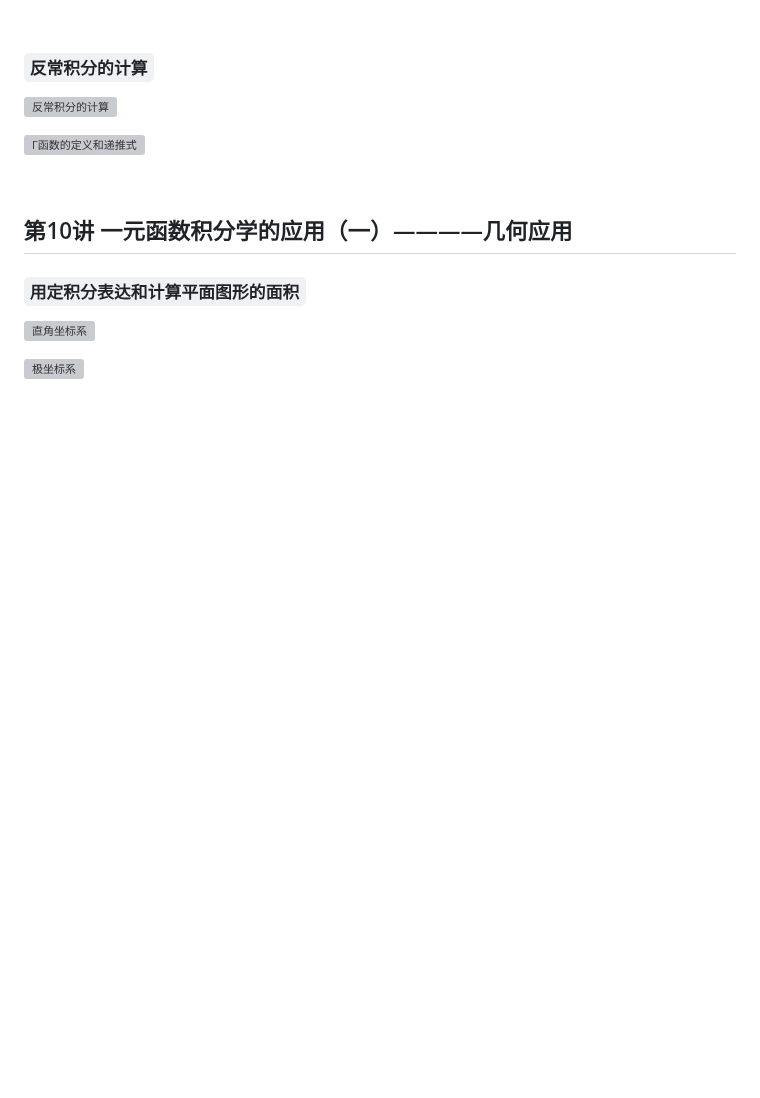
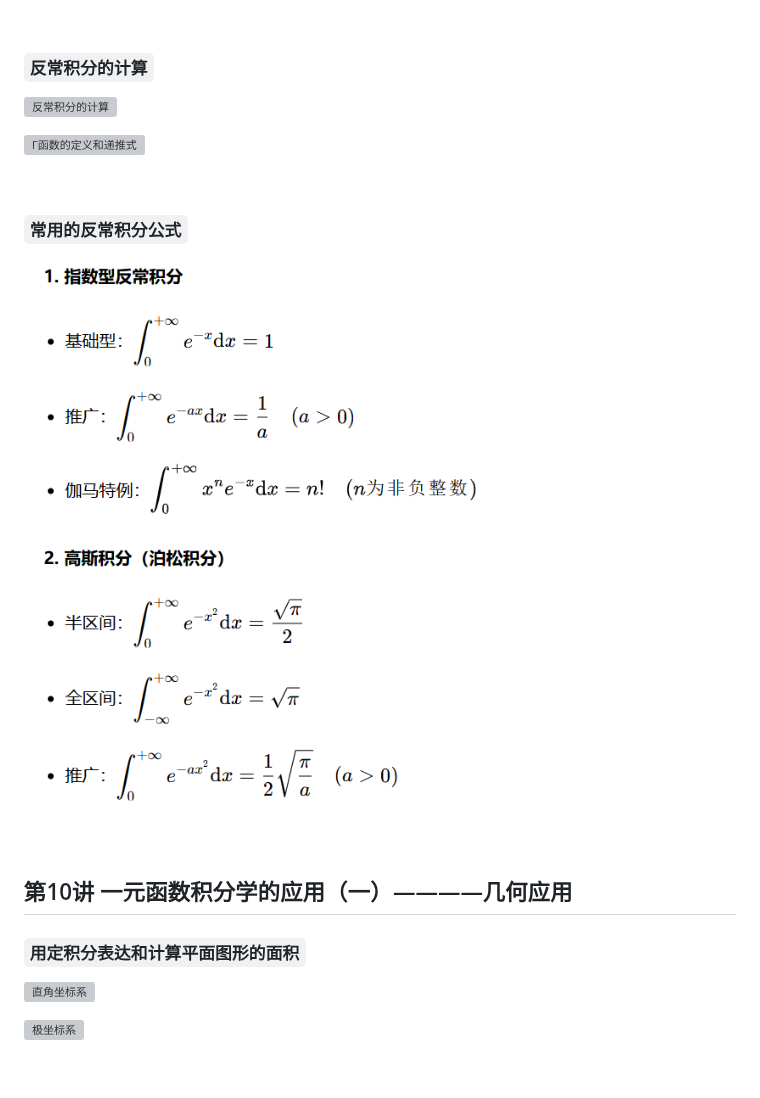
Before and after one commit to KyLin066/KyLin_Wiki, a Markdown page: Graduate_Student/Math/recite_advanced_mathematics.md, the part around the change. Rendered like a GitHub page; pictures changed too: images/4a46cc06a305b7c887d49ec7c406062c79749f82578ad06deece50ce0cd034f8.png (added); blank space fills up the shorter version; grey boxes are pictures that could not be loaded.

Commit message:
docs：在高等数学背诵手册第9讲部分新增了常用的反常积分公式

```diff
--- a/Graduate_Student/Math/recite_advanced_mathematics.md
+++ b/Graduate_Student/Math/recite_advanced_mathematics.md
@@ -781,6 +781,12 @@ PS：莱布尼茨公式中的大C为杨辉三角的表示符号，其公式如
 
 <br>
 
+### `常用的反常积分公式`
+
+![常用的反常积分公式](../../images/4a46cc06a305b7c887d49ec7c406062c79749f82578ad06deece50ce0cd034f8.png)
+
+<br>
+
 ## 第10讲 一元函数积分学的应用（一）————几何应用
 
 ### `用定积分表达和计算平面图形的面积`
```
